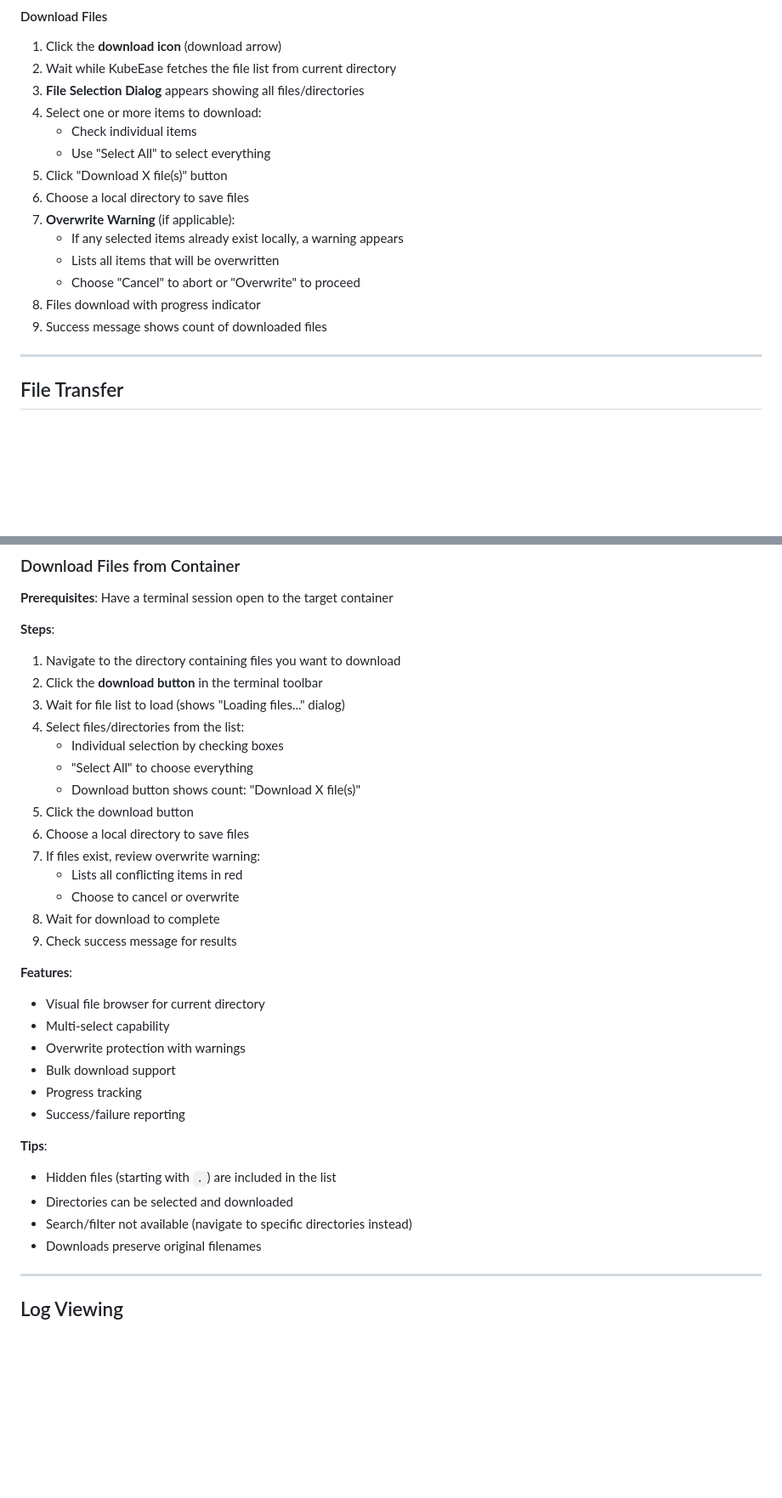
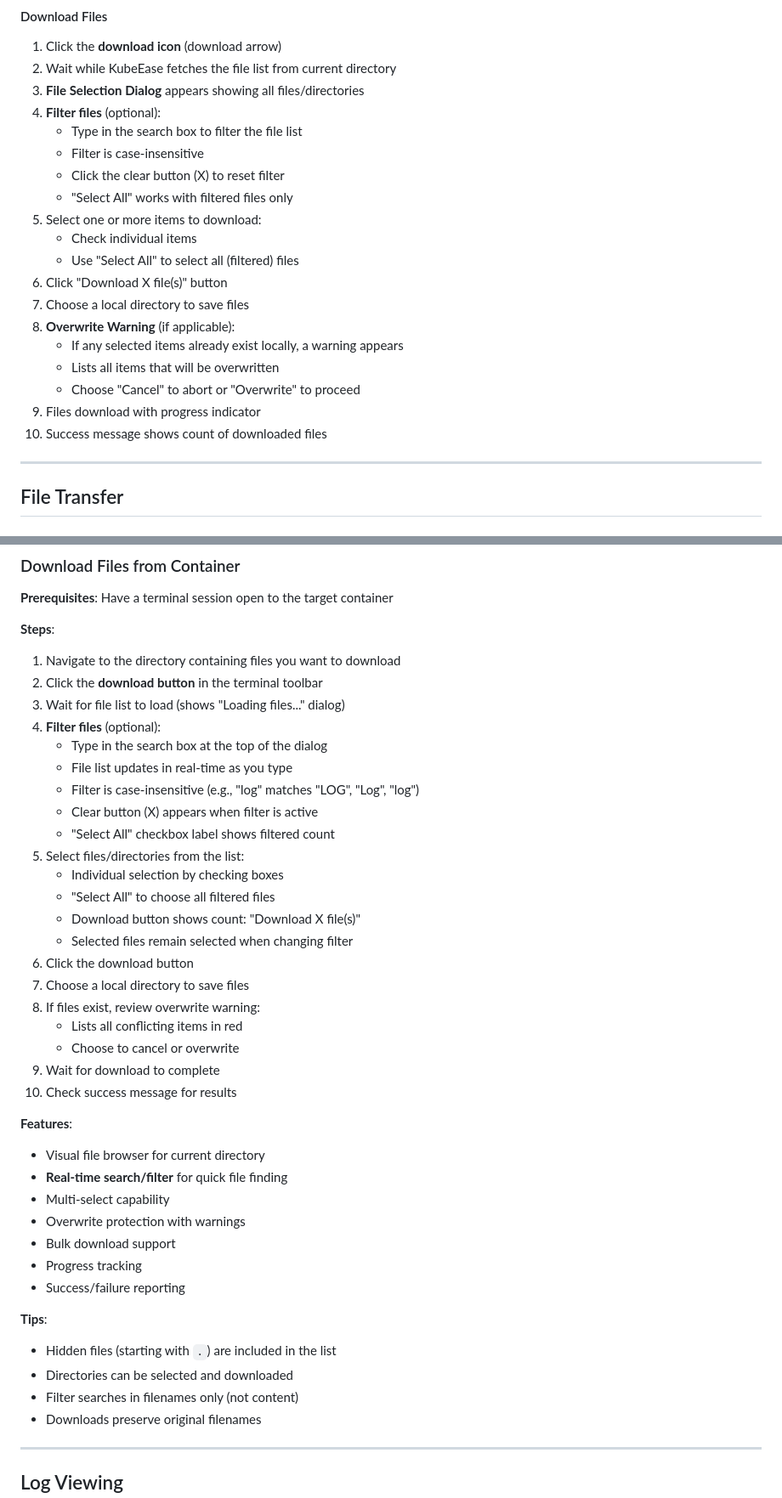
Before and after one commit to brettcodling/KubeEase, a Markdown page: USER_GUIDE.md, 2 parts joined by grey strips. Shown at 85% size. Drawn GitHub-style; blank space fills up the shorter version.

```diff
--- a/USER_GUIDE.md
+++ b/USER_GUIDE.md
@@ -275,17 +275,22 @@ The terminal includes a toolbar with the following buttons:
 1. Click the **download icon** (download arrow)
 2. Wait while KubeEase fetches the file list from current directory
 3. **File Selection Dialog** appears showing all files/directories
-4. Select one or more items to download:
+4. **Filter files** (optional):
+   - Type in the search box to filter the file list
+   - Filter is case-insensitive
+   - Click the clear button (X) to reset filter
+   - "Select All" works with filtered files only
+5. Select one or more items to download:
    - Check individual items
-   - Use "Select All" to select everything
-5. Click "Download X file(s)" button
-6. Choose a local directory to save files
-7. **Overwrite Warning** (if applicable):
+   - Use "Select All" to select all (filtered) files
+6. Click "Download X file(s)" button
+7. Choose a local directory to save files
+8. **Overwrite Warning** (if applicable):
    - If any selected items already exist locally, a warning appears
    - Lists all items that will be overwritten
    - Choose "Cancel" to abort or "Overwrite" to proceed
-8. Files download with progress indicator
-9. Success message shows count of downloaded files
+9. Files download with progress indicator
+10. Success message shows count of downloaded files
 
 ---
 
@@ -326,20 +331,28 @@ cd /var/www/html
 1. Navigate to the directory containing files you want to download
 2. Click the **download button** in the terminal toolbar
 3. Wait for file list to load (shows "Loading files..." dialog)
-4. Select files/directories from the list:
+4. **Filter files** (optional):
+   - Type in the search box at the top of the dialog
+   - File list updates in real-time as you type
+   - Filter is case-insensitive (e.g., "log" matches "LOG", "Log", "log")
+   - Clear button (X) appears when filter is active
+   - "Select All" checkbox label shows filtered count
+5. Select files/directories from the list:
    - Individual selection by checking boxes
-   - "Select All" to choose everything
+   - "Select All" to choose all filtered files
    - Download button shows count: "Download X file(s)"
-5. Click the download button
-6. Choose a local directory to save files
-7. If files exist, review overwrite warning:
+   - Selected files remain selected when changing filter
+6. Click the download button
+7. Choose a local directory to save files
+8. If files exist, review overwrite warning:
    - Lists all conflicting items in red
    - Choose to cancel or overwrite
-8. Wait for download to complete
-9. Check success message for results
+9. Wait for download to complete
+10. Check success message for results
 
 **Features**:
 - Visual file browser for current directory
+- **Real-time search/filter** for quick file finding
 - Multi-select capability
 - Overwrite protection with warnings
 - Bulk download support
@@ -349,7 +362,7 @@ cd /var/www/html
 **Tips**:
 - Hidden files (starting with `.`) are included in the list
 - Directories can be selected and downloaded
-- Search/filter not available (navigate to specific directories instead)
+- Filter searches in filenames only (not content)
 - Downloads preserve original filenames
 
 ---
```
Also changed, not shown: other parts of USER_GUIDE.md (+39 -2 lines), README.md (+8 -5 lines).
